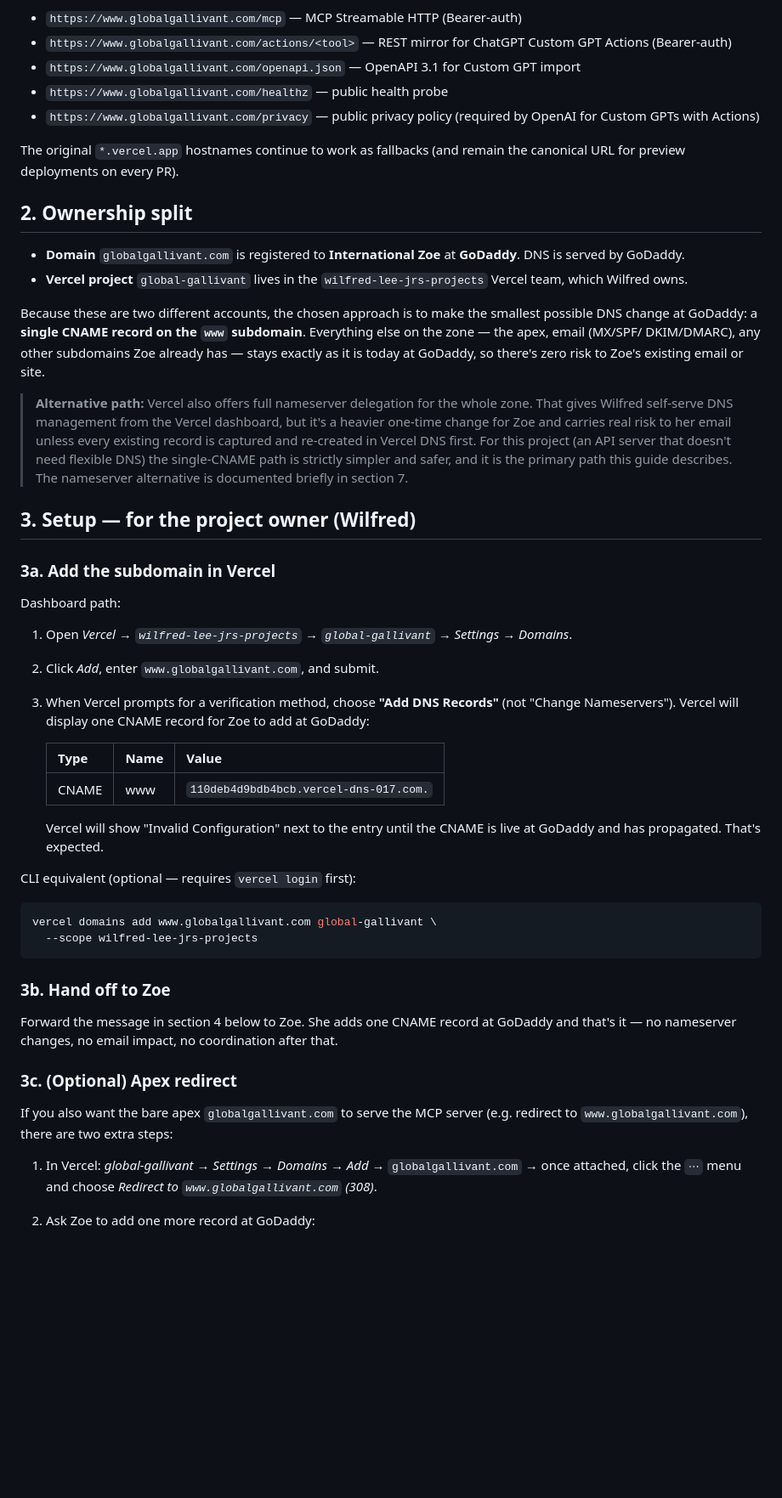
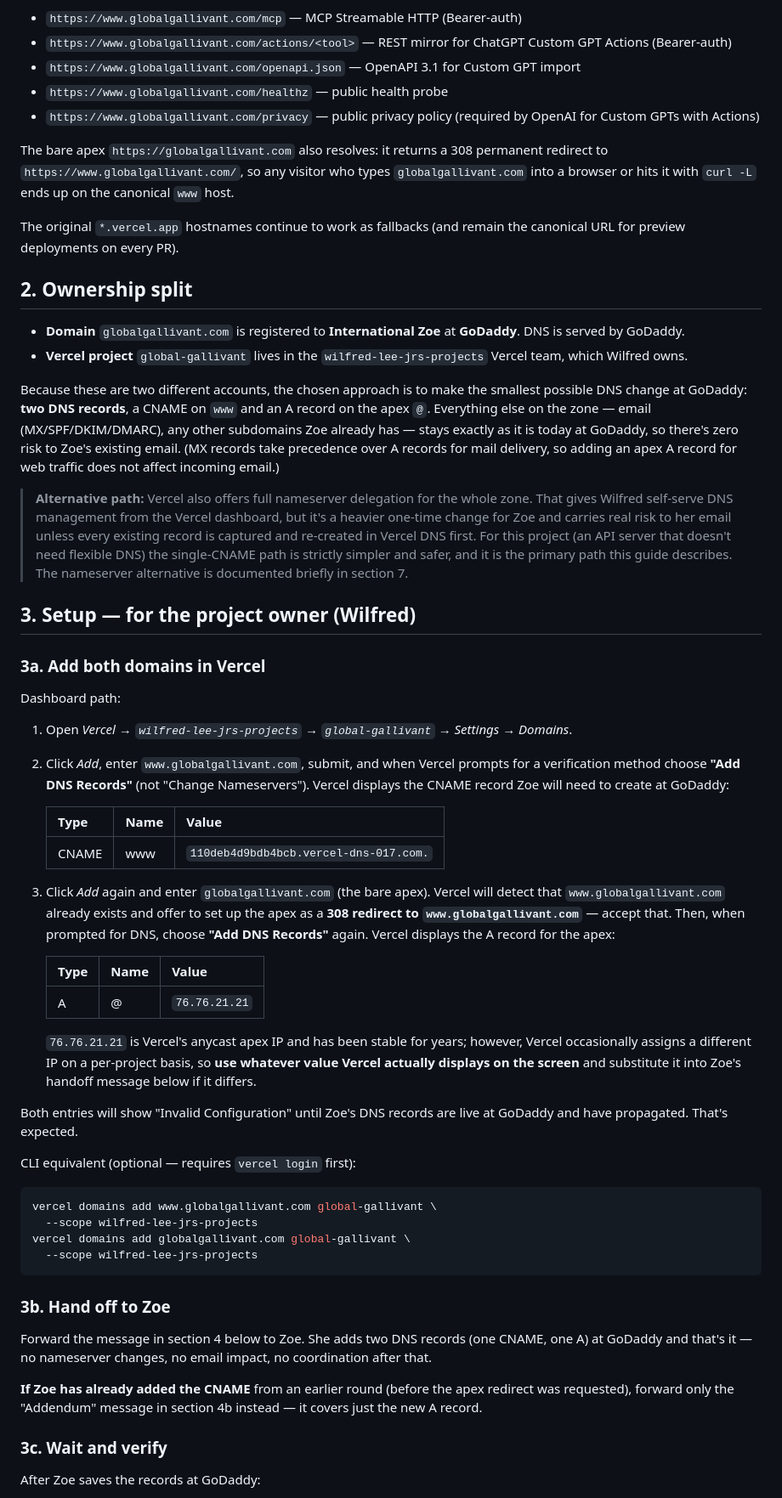
Before and after one commit to Spacemandomains/intercontinental_Zoe_chat_gpt, a Markdown page: docs/custom-domain.md, the part around one of its changes. Shown at 85% size. Rendered like a GitHub page; blank space fills up the shorter version.

````diff
--- a/docs/custom-domain.md
+++ b/docs/custom-domain.md
@@ -25,6 +25,11 @@ reachable at:
 - `https://www.globalgallivant.com/privacy` — public privacy policy (required
   by OpenAI for Custom GPTs with Actions)
 
+The bare apex `https://globalgallivant.com` also resolves: it returns a
+308 permanent redirect to `https://www.globalgallivant.com/`, so any
+visitor who types `globalgallivant.com` into a browser or hits it with
+`curl -L` ends up on the canonical `www` host.
+
 The original `*.vercel.app` hostnames continue to work as fallbacks (and
 remain the canonical URL for preview deployments on every PR).
 
@@ -36,10 +41,12 @@ remain the canonical URL for preview deployments on every PR).
   Vercel team, which Wilfred owns.
 
 Because these are two different accounts, the chosen approach is to make
-the smallest possible DNS change at GoDaddy: a **single CNAME record on the
-`www` subdomain**. Everything else on the zone — the apex, email (MX/SPF/
-DKIM/DMARC), any other subdomains Zoe already has — stays exactly as it is
-today at GoDaddy, so there's zero risk to Zoe's existing email or site.
+the smallest possible DNS change at GoDaddy: **two DNS records**, a CNAME
+on `www` and an A record on the apex `@`. Everything else on the zone —
+email (MX/SPF/DKIM/DMARC), any other subdomains Zoe already has — stays
+exactly as it is today at GoDaddy, so there's zero risk to Zoe's existing
+email. (MX records take precedence over A records for mail delivery, so
+adding an apex A record for web traffic does not affect incoming email.)
 
 > **Alternative path:** Vercel also offers full nameserver delegation for
 > the whole zone. That gives Wilfred self-serve DNS management from the
@@ -52,45 +59,61 @@ today at GoDaddy, so there's zero risk to Zoe's existing email or site.
 
 ## 3. Setup — for the project owner (Wilfred)
 
-### 3a. Add the subdomain in Vercel
+### 3a. Add both domains in Vercel
 
 Dashboard path:
 
 1. Open *Vercel → `wilfred-lee-jrs-projects` → `global-gallivant` → Settings
    → Domains*.
-2. Click *Add*, enter `www.globalgallivant.com`, and submit.
-3. When Vercel prompts for a verification method, choose **"Add DNS
-   Records"** (not "Change Nameservers"). Vercel will display one CNAME
-   record for Zoe to add at GoDaddy:
+2. Click *Add*, enter `www.globalgallivant.com`, submit, and when Vercel
+   prompts for a verification method choose **"Add DNS Records"** (not
+   "Change Nameservers"). Vercel displays the CNAME record Zoe will need
+   to create at GoDaddy:
 
    | Type  | Name | Value                                     |
    |-------|------|-------------------------------------------|
    | CNAME | www  | `110deb4d9bdb4bcb.vercel-dns-017.com.`    |
 
-   Vercel will show "Invalid Configuration" next to the entry until the
-   CNAME is live at GoDaddy and has propagated. That's expected.
+3. Click *Add* again and enter `globalgallivant.com` (the bare apex).
+   Vercel will detect that `www.globalgallivant.com` already exists and
+   offer to set up the apex as a **308 redirect to
+   `www.globalgallivant.com`** — accept that. Then, when prompted for DNS,
+   choose **"Add DNS Records"** again. Vercel displays the A record for
+   the apex:
+
+   | Type | Name | Value           |
+   |------|------|-----------------|
+   | A    | @    | `76.76.21.21`   |
+
+   `76.76.21.21` is Vercel's anycast apex IP and has been stable for
+   years; however, Vercel occasionally assigns a different IP on a
+   per-project basis, so **use whatever value Vercel actually displays on
+   the screen** and substitute it into Zoe's handoff message below if it
+   differs.
+
+Both entries will show "Invalid Configuration" until Zoe's DNS records are
+live at GoDaddy and have propagated. That's expected.
 
 CLI equivalent (optional — requires `vercel login` first):
 
 ```bash
 vercel domains add www.globalgallivant.com global-gallivant \
   --scope wilfred-lee-jrs-projects
+vercel domains add globalgallivant.com global-gallivant \
+  --scope wilfred-lee-jrs-projects
 ```
 
 ### 3b. Hand off to Zoe
 
-Forward the message in section 4 below to Zoe. She adds one CNAME record at
-GoDaddy and that's it — no nameserver changes, no email impact, no
-coordination after that.
+Forward the message in section 4 below to Zoe. She adds two DNS records
+(one CNAME, one A) at GoDaddy and that's it — no nameserver changes, no
+email impact, no coordination after that.
 
-### 3c. (Optional) Apex redirect
+**If Zoe has already added the CNAME** from an earlier round (before the
+apex redirect was requested), forward only the "Addendum" message in
+section 4b instead — it covers just the new A record.
 
-If you also want the bare apex `globalgallivant.com` to serve the MCP
-server (e.g. redirect to `www.globalgallivant.com`), there are two extra
-steps:
+### 3c. Wait and verify
 
-1. In Vercel: *global-gallivant → Settings → Domains → Add* →
-   `globalgallivant.com` → once attached, click the `⋯` menu and choose
-   *Redirect to `www.globalgallivant.com` (308)*.
-2. Ask Zoe to add one more record at GoDaddy:
+After Zoe saves the records at GoDaddy:
 
````
Also changed, not shown: other parts of docs/custom-domain.md (+115 -49 lines).
